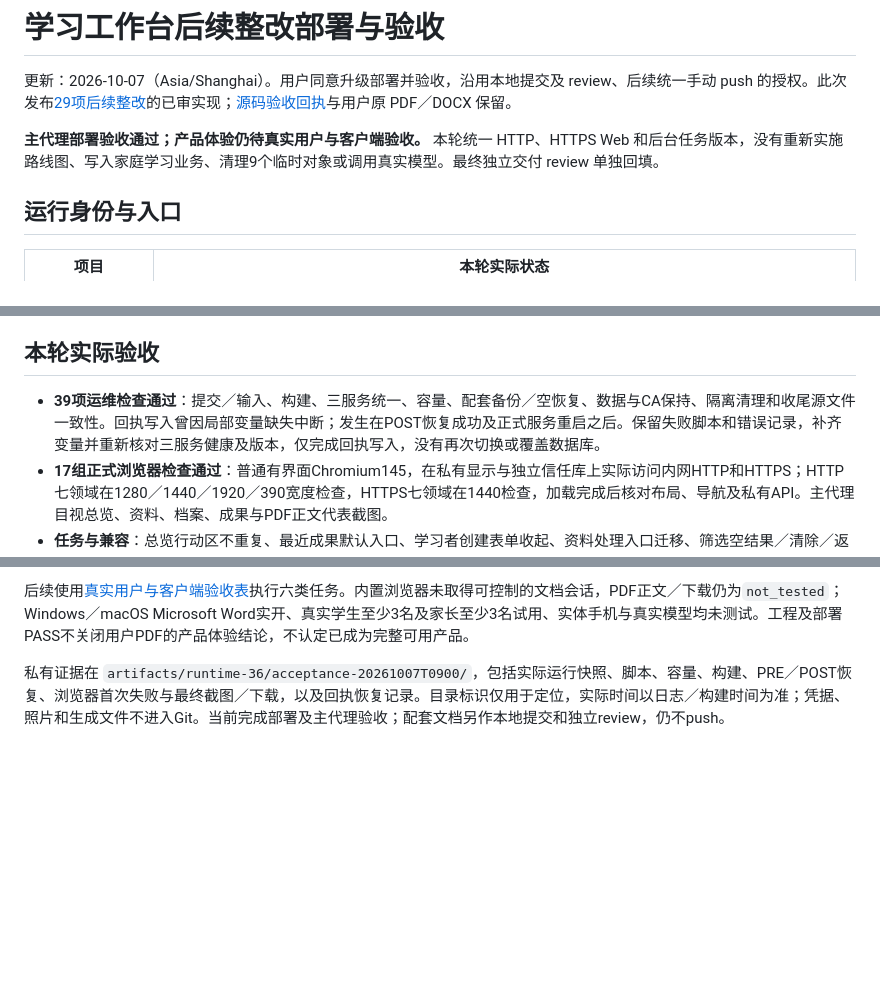
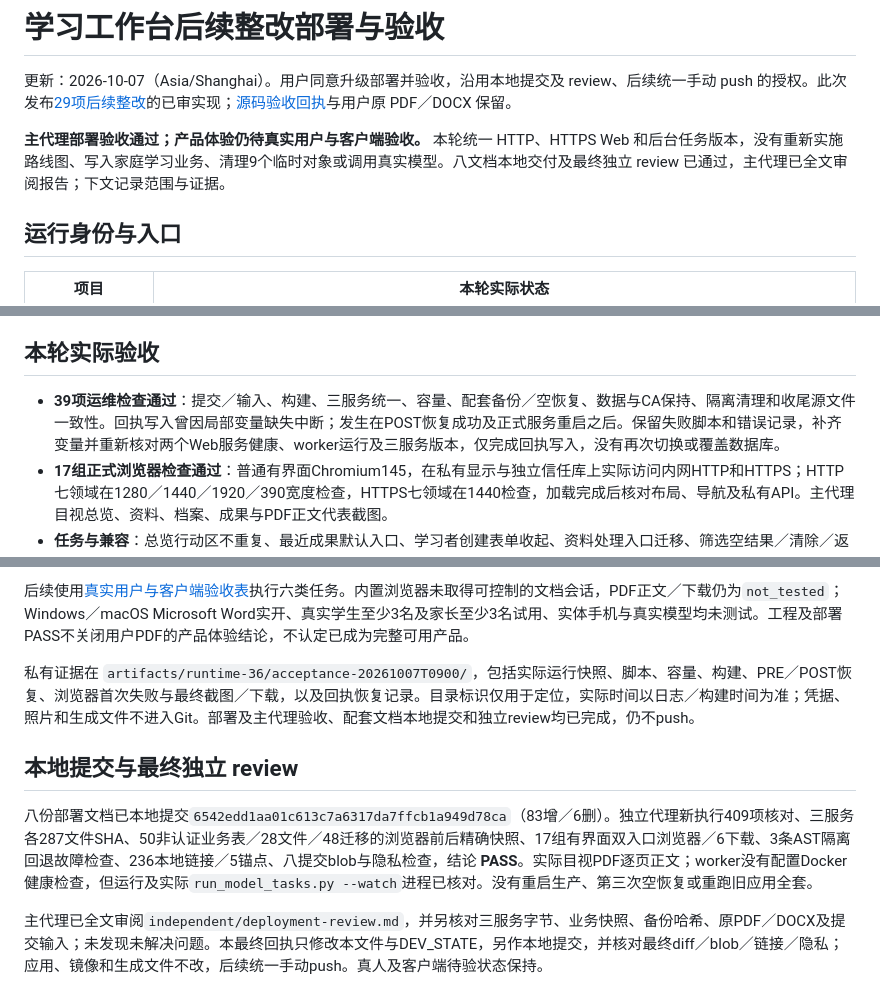
Before and after one commit to dff652/study-workbench, a Markdown page: docs/reviews/learning-system-follow-up-deployment-20261007.md, 3 parts joined by grey strips. Drawn GitHub-style; blank space fills up the shorter version.

Commit message:
docs: finalize independent deployment review receipt

```diff
--- a/docs/reviews/learning-system-follow-up-deployment-20261007.md
+++ b/docs/reviews/learning-system-follow-up-deployment-20261007.md
@@ -2,7 +2,7 @@
 
 更新：2026-10-07（Asia/Shanghai）。用户同意升级部署并验收，沿用本地提交及 review、后续统一手动 push 的授权。此次发布[29项后续整改](learning-system-acceptance-follow-up-20261006.md)的已审实现；[源码验收回执](learning-system-follow-up-implementation-20261007.md)与用户原 PDF／DOCX 保留。
 
-**主代理部署验收通过；产品体验仍待真实用户与客户端验收。** 本轮统一 HTTP、HTTPS Web 和后台任务版本，没有重新实施路线图、写入家庭学习业务、清理9个临时对象或调用真实模型。最终独立交付 review 单独回填。
+**主代理部署验收通过；产品体验仍待真实用户与客户端验收。** 本轮统一 HTTP、HTTPS Web 和后台任务版本，没有重新实施路线图、写入家庭学习业务、清理9个临时对象或调用真实模型。八文档本地交付及最终独立 review 已通过，主代理已全文审阅报告；下文记录范围与证据。
 
 ## 运行身份与入口
 
@@ -38,7 +38,7 @@
 
 ## 本轮实际验收
 
-- **39项运维检查通过**：提交／输入、构建、三服务统一、容量、配套备份／空恢复、数据与CA保持、隔离清理和收尾源文件一致性。回执写入曾因局部变量缺失中断；发生在POST恢复成功及正式服务重启之后。保留失败脚本和错误记录，补齐变量并重新核对三服务健康及版本，仅完成回执写入，没有再次切换或覆盖数据库。
+- **39项运维检查通过**：提交／输入、构建、三服务统一、容量、配套备份／空恢复、数据与CA保持、隔离清理和收尾源文件一致性。回执写入曾因局部变量缺失中断；发生在POST恢复成功及正式服务重启之后。保留失败脚本和错误记录，补齐变量并重新核对两个Web服务健康、worker运行及三服务版本，仅完成回执写入，没有再次切换或覆盖数据库。
 - **17组正式浏览器检查通过**：普通有界面Chromium145，在私有显示与独立信任库上实际访问内网HTTP和HTTPS；HTTP七领域在1280／1440／1920／390宽度检查，HTTPS七领域在1440检查，加载完成后核对布局、导航及私有API。主代理目视总览、资料、档案、成果与PDF正文代表截图。
 - **任务与兼容**：总览行动区不重复、最近成果默认入口、学习者创建表单收起、资料处理入口迁移、筛选空结果／清除／返回／刷新、旧深链接／历史页以及来源图层对齐通过。没有提交业务表单。
 - **预览与下载**：6条历史PDF／Word下载路由核对状态、SHA和退役边界；实际解码PDF逐页图片，正文可见。通过页面操作完成PDF及Word原生下载，文件SHA匹配；关闭预览及焦点返回通过。PDF响应、正文、下载及Word实开分别记录。
@@ -52,4 +52,10 @@
 
 后续使用[真实用户与客户端验收表](learning-system-target-user-acceptance-20261007.md)执行六类任务。内置浏览器未取得可控制的文档会话，PDF正文／下载仍为`not_tested`；Windows／macOS Microsoft Word实开、真实学生至少3名及家长至少3名试用、实体手机与真实模型均未测试。工程及部署PASS不关闭用户PDF的产品体验结论，不认定已成为完整可用产品。
 
-私有证据在 `artifacts/runtime-36/acceptance-20261007T0900/`，包括实际运行快照、脚本、容量、构建、PRE／POST恢复、浏览器首次失败与最终截图／下载，以及回执恢复记录。目录标识仅用于定位，实际时间以日志／构建时间为准；凭据、照片和生成文件不进入Git。当前完成部署及主代理验收；配套文档另作本地提交和独立review，仍不push。
+私有证据在 `artifacts/runtime-36/acceptance-20261007T0900/`，包括实际运行快照、脚本、容量、构建、PRE／POST恢复、浏览器首次失败与最终截图／下载，以及回执恢复记录。目录标识仅用于定位，实际时间以日志／构建时间为准；凭据、照片和生成文件不进入Git。部署及主代理验收、配套文档本地提交和独立review均已完成，仍不push。
+
+## 本地提交与最终独立 review
+
+八份部署文档已本地提交`6542edd1aa01c613c7a6317da7ffcb1a949d78ca`（83增／6删）。独立代理新执行409项核对、三服务各287文件SHA、50非认证业务表／28文件／48迁移的浏览器前后精确快照、17组有界面双入口浏览器／6下载、3条AST隔离回退故障检查、236本地链接／5锚点、八提交blob与隐私检查，结论 **PASS**。实际目视PDF逐页正文；worker没有配置Docker健康检查，但运行及实际`run_model_tasks.py --watch`进程已核对。没有重启生产、第三次空恢复或重跑旧应用全套。
+
+主代理已全文审阅`independent/deployment-review.md`，并另核对三服务字节、业务快照、备份哈希、原PDF／DOCX及提交输入；未发现未解决问题。本最终回执只修改本文件与DEV_STATE，另作本地提交，并核对最终diff／blob／链接／隐私；应用、镜像和生成文件不改，后续统一手动push。真人及客户端待验状态保持。
```
Also changed, not shown: DEV_STATE.md (+3 -1 lines).
